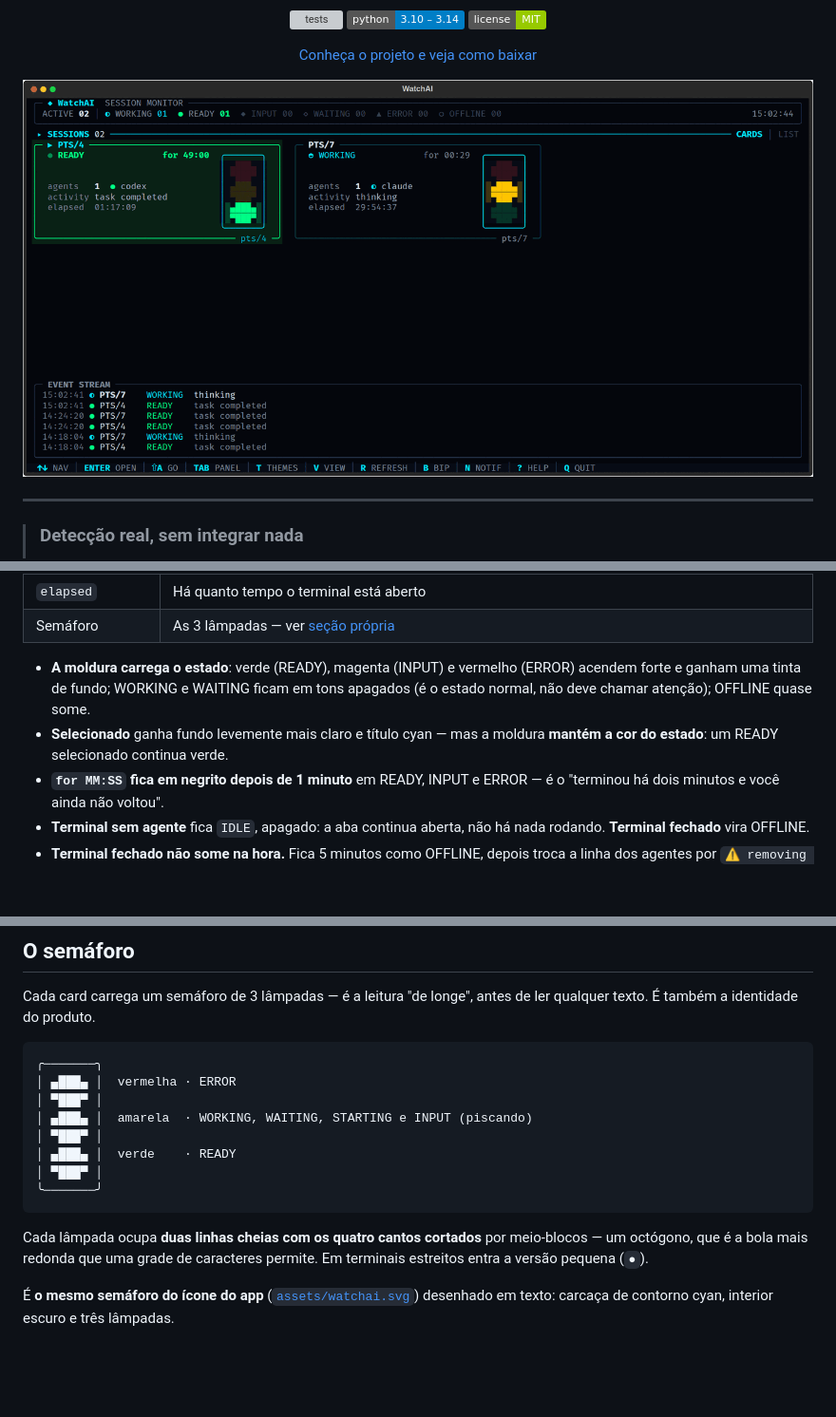
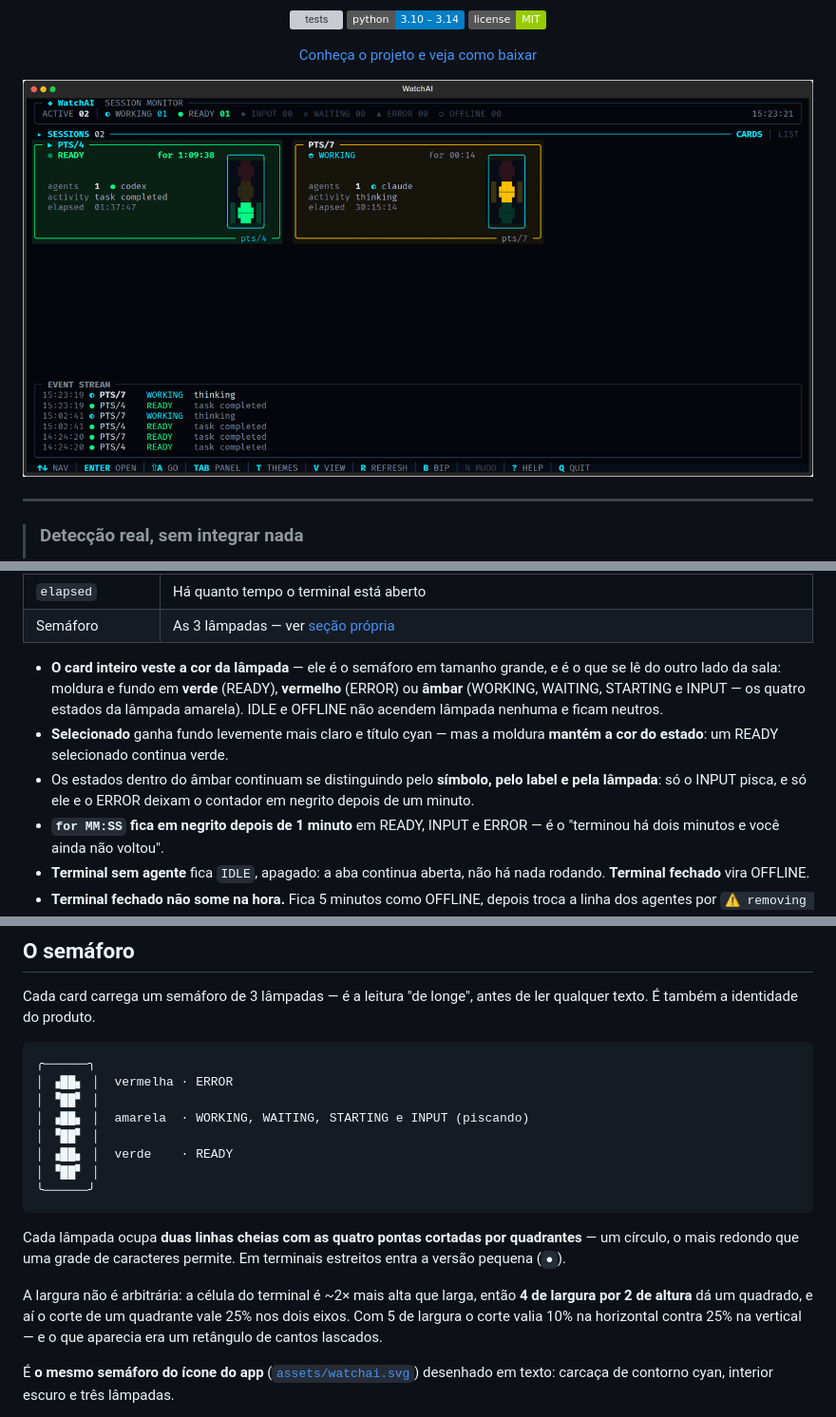
Before and after one commit to LeandroDukievicz/WatchAI, a Markdown page: README.md, 3 parts joined by grey strips. Shown: that part at 95% size. GitHub-like rendering; pictures changed too: docs/screenshot.png; badges without logos; blank space fills up the shorter version; grey boxes are pictures that could not be loaded.

````diff
--- a/README.md
+++ b/README.md
@@ -234,11 +234,16 @@ se o foco está no EVENT STREAM (`TAB`).
 | `elapsed` | Há quanto tempo o terminal está aberto |
 | Semáforo | As 3 lâmpadas — ver [seção própria](#o-semáforo) |
 
-- **A moldura carrega o estado**: verde (READY), magenta (INPUT) e vermelho
-  (ERROR) acendem forte e ganham uma tinta de fundo; WORKING e WAITING ficam em
-  tons apagados (é o estado normal, não deve chamar atenção); OFFLINE quase some.
+- **O card inteiro veste a cor da lâmpada** — ele é o semáforo em tamanho
+  grande, e é o que se lê do outro lado da sala: moldura e fundo em **verde**
+  (READY), **vermelho** (ERROR) ou **âmbar** (WORKING, WAITING, STARTING e
+  INPUT — os quatro estados da lâmpada amarela). IDLE e OFFLINE não acendem
+  lâmpada nenhuma e ficam neutros.
 - **Selecionado** ganha fundo levemente mais claro e título cyan — mas a moldura
   **mantém a cor do estado**: um READY selecionado continua verde.
+- Os estados dentro do âmbar continuam se distinguindo pelo **símbolo, pelo
+  label e pela lâmpada**: só o INPUT pisca, e só ele e o ERROR deixam o
+  contador em negrito depois de um minuto.
 - **`for MM:SS` fica em negrito depois de 1 minuto** em READY, INPUT e ERROR — é
   o "terminou há dois minutos e você ainda não voltou".
 - **Terminal sem agente** fica `IDLE`, apagado: a aba continua aberta, não há
@@ -379,19 +384,25 @@ Cada card carrega um semáforo de 3 lâmpadas — é a leitura "de longe", antes
 ler qualquer texto. É também a identidade do produto.
 
 ```
-╭───────╮
-│ ▄███▄ │  vermelha · ERROR
-│ ▀███▀ │
-│ ▄███▄ │  amarela  · WORKING, WAITING, STARTING e INPUT (piscando)
-│ ▀███▀ │
-│ ▄███▄ │  verde    · READY
-│ ▀███▀ │
-╰───────╯
+╭──────╮
+│ ▗██▖ │  vermelha · ERROR
+│ ▝██▘ │
+│ ▗██▖ │  amarela  · WORKING, WAITING, STARTING e INPUT (piscando)
+│ ▝██▘ │
+│ ▗██▖ │  verde    · READY
+│ ▝██▘ │
+╰──────╯
 ```
 
-Cada lâmpada ocupa **duas linhas cheias com os quatro cantos cortados** por
-meio-blocos — um octógono, que é a bola mais redonda que uma grade de
-caracteres permite. Em terminais estreitos entra a versão pequena (`●`).
+Cada lâmpada ocupa **duas linhas cheias com as quatro pontas cortadas por
+quadrantes** — um círculo, o mais redondo que uma grade de caracteres permite.
+Em terminais estreitos entra a versão pequena (`●`).
+
+A largura não é arbitrária: a célula do terminal é ~2× mais alta que larga,
+então **4 de largura por 2 de altura** dá um quadrado, e aí o corte de um
+quadrante vale 25% nos dois eixos. Com 5 de largura o corte valia 10% na
+horizontal contra 25% na vertical — e o que aparecia era um retângulo de cantos
+lascados.
 
 É **o mesmo semáforo do ícone do app** ([`assets/watchai.svg`](assets/watchai.svg))
 desenhado em texto: carcaça de contorno cyan, interior escuro e três lâmpadas.
````
Also changed, not shown: other parts of README.md (+5 -5 lines), CHANGELOG.md (+9 -0 lines), 4 other files.
